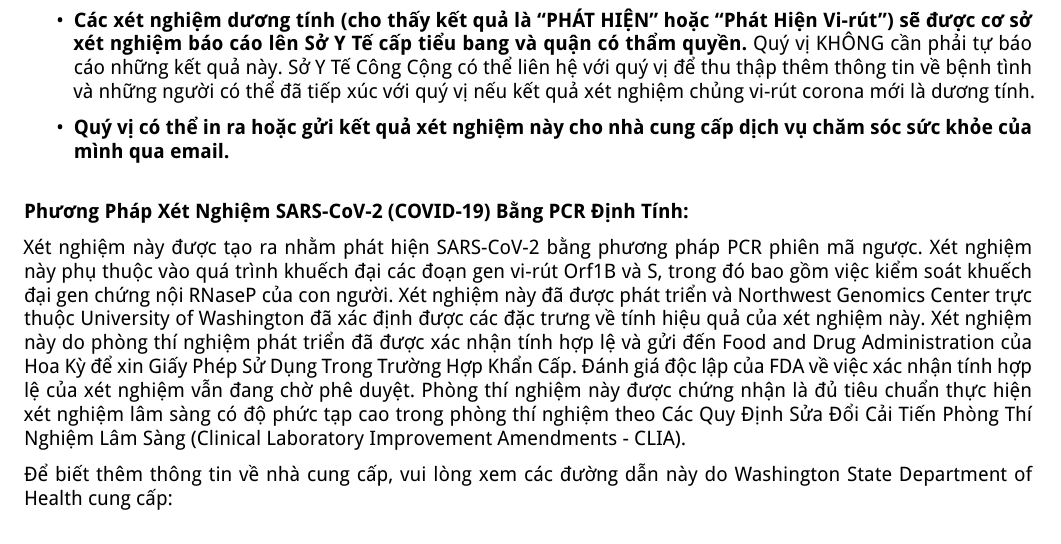
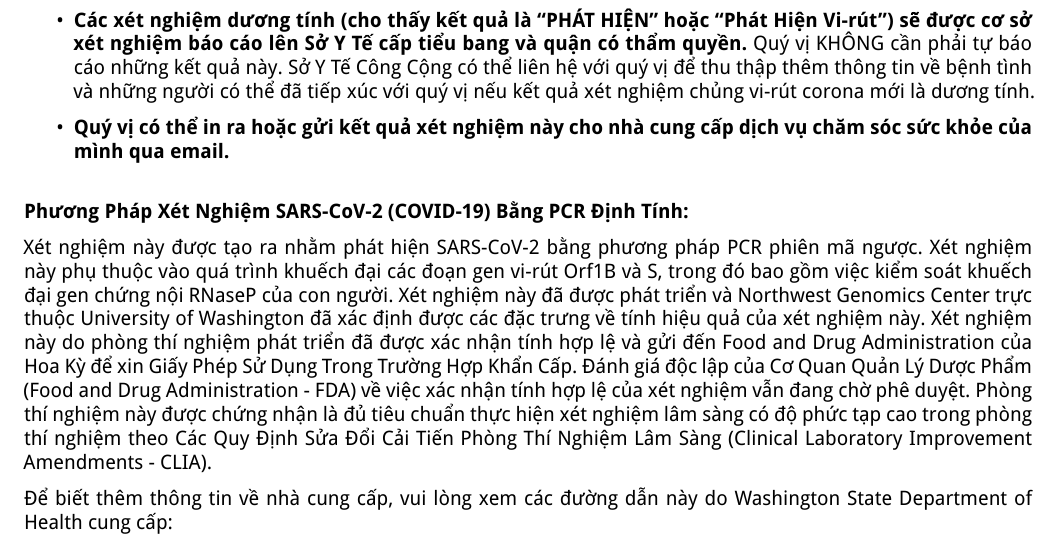
Before and after one commit to seattleflu/lab-result-reports, a LaTeX document (scan/report-vi.tex): part of page 2 of 3, cut so that both start at the same text. Compiled offline with XeLaTeX; a missing font is replaced by an installed copy or a similar font.

Commit message:
vi: Translate FDA
A community reviewer caught that we didn't translate the second instance
of "FDA" in the result report. Update the template to translate FDA in
both places.

```diff
--- a/scan/report-vi.tex
+++ b/scan/report-vi.tex
@@ -217,11 +217,12 @@ con người. Xét nghiệm này đã được phát triển và Northwest Genom
 thuộc University of Washington đã xác định được các đặc trưng về tính hiệu quả
 của xét nghiệm này. Xét nghiệm này do phòng thí nghiệm phát triển đã được xác
 nhận tính hợp lệ và gửi đến Food and Drug Administration của Hoa Kỳ để xin Giấy
-Phép Sử Dụng Trong Trường Hợp Khẩn Cấp. Đánh giá độc lập của FDA về việc xác
-nhận tính hợp lệ của xét nghiệm vẫn đang chờ phê duyệt. Phòng thí nghiệm này
-được chứng nhận là đủ tiêu chuẩn thực hiện xét nghiệm lâm sàng có độ phức tạp
-cao trong phòng thí nghiệm theo Các Quy Định Sửa Đổi Cải Tiến Phòng Thí Nghiệm
-Lâm Sàng (Clinical Laboratory Improvement Amendments - CLIA).
+Phép Sử Dụng Trong Trường Hợp Khẩn Cấp. Đánh giá độc lập của Cơ Quan Quản Lý
+Dược Phẩm (Food and Drug Administration - FDA) về việc xác nhận tính hợp lệ của
+xét nghiệm vẫn đang chờ phê duyệt. Phòng thí nghiệm này được chứng nhận là đủ
+tiêu chuẩn thực hiện xét nghiệm lâm sàng có độ phức tạp cao trong phòng thí
+nghiệm theo Các Quy Định Sửa Đổi Cải Tiến Phòng Thí Nghiệm Lâm Sàng (Clinical
+Laboratory Improvement Amendments - CLIA).
 
 Để biết thêm thông tin về nhà cung cấp, vui lòng xem các đường dẫn này do
 Washington State Department of Health cung cấp:
```
